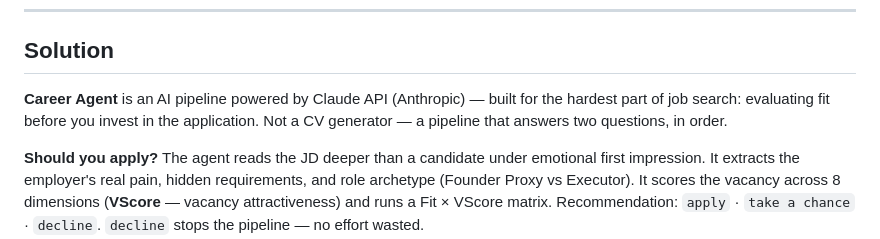
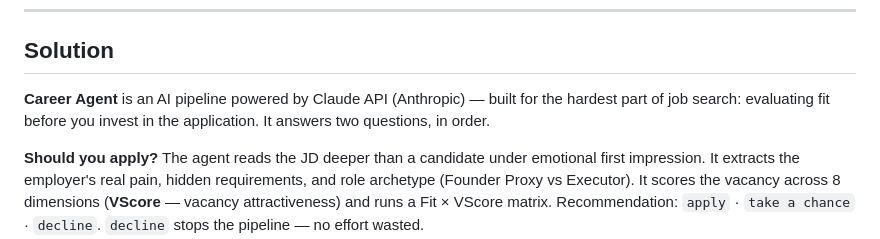
Before and after one commit to ioncat/ioncat.github.io, a Markdown page: career-agent_product-brief-en.md, the part around the change. Drawn GitHub-style.

```diff
--- a/career-agent_product-brief-en.md
+++ b/career-agent_product-brief-en.md
@@ -43,7 +43,7 @@ Candidates spend time on decisions, not on writing.
 
 ## Solution
 
-**Career Agent** is an AI pipeline powered by Claude API (Anthropic) — built for the hardest part of job search: evaluating fit before you invest in the application. Not a CV generator — a pipeline that answers two questions, in order.
+**Career Agent** is an AI pipeline powered by Claude API (Anthropic) — built for the hardest part of job search: evaluating fit before you invest in the application. It answers two questions, in order.
 
 **Should you apply?** The agent reads the JD deeper than a candidate under emotional first impression. It extracts the employer's real pain, hidden requirements, and role archetype (Founder Proxy vs Executor). It scores the vacancy across 8 dimensions (**VScore** — vacancy attractiveness) and runs a Fit × VScore matrix. Recommendation: `apply` · `take a chance` · `decline`. `decline` stops the pipeline — no effort wasted.
 
```
Also changed, not shown: career-agent_product-brief-ru.md (+1 -1 lines).
